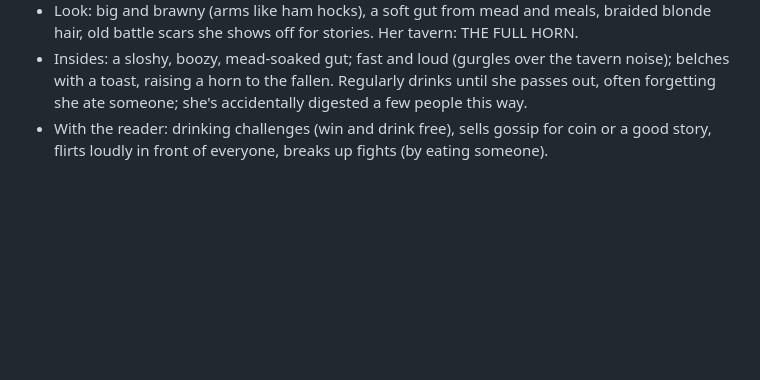
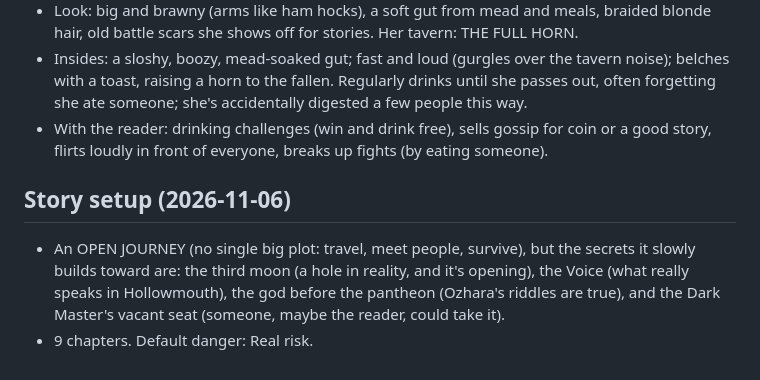
Before and after one commit to Fethurz/Lanternroom, a Markdown page: notes/aumadyr.md, the part around the change. Rendered like a GitHub page; blank space fills up the shorter version.

Commit message:
Aumadyr notes: story setup
Co-Authored-By: Claude Opus 5.5 <noreply@anthropic.com>
Claude-Session: https://claude.ai/code/session_01Lu2TV4ucVZBJxtFBGbrkT7

```diff
--- a/notes/aumadyr.md
+++ b/notes/aumadyr.md
@@ -541,3 +541,7 @@
 - Look: big and brawny (arms like ham hocks), a soft gut from mead and meals, braided blonde hair, old battle scars she shows off for stories. Her tavern: THE FULL HORN.
 - Insides: a sloshy, boozy, mead-soaked gut; fast and loud (gurgles over the tavern noise); belches with a toast, raising a horn to the fallen. Regularly drinks until she passes out, often forgetting she ate someone; she's accidentally digested a few people this way.
 - With the reader: drinking challenges (win and drink free), sells gossip for coin or a good story, flirts loudly in front of everyone, breaks up fights (by eating someone).
+
+## Story setup (2026-11-06)
+- An OPEN JOURNEY (no single big plot: travel, meet people, survive), but the secrets it slowly builds toward are: the third moon (a hole in reality, and it's opening), the Voice (what really speaks in Hollowmouth), the god before the pantheon (Ozhara's riddles are true), and the Dark Master's vacant seat (someone, maybe the reader, could take it).
+- 9 chapters. Default danger: Real risk.
```
